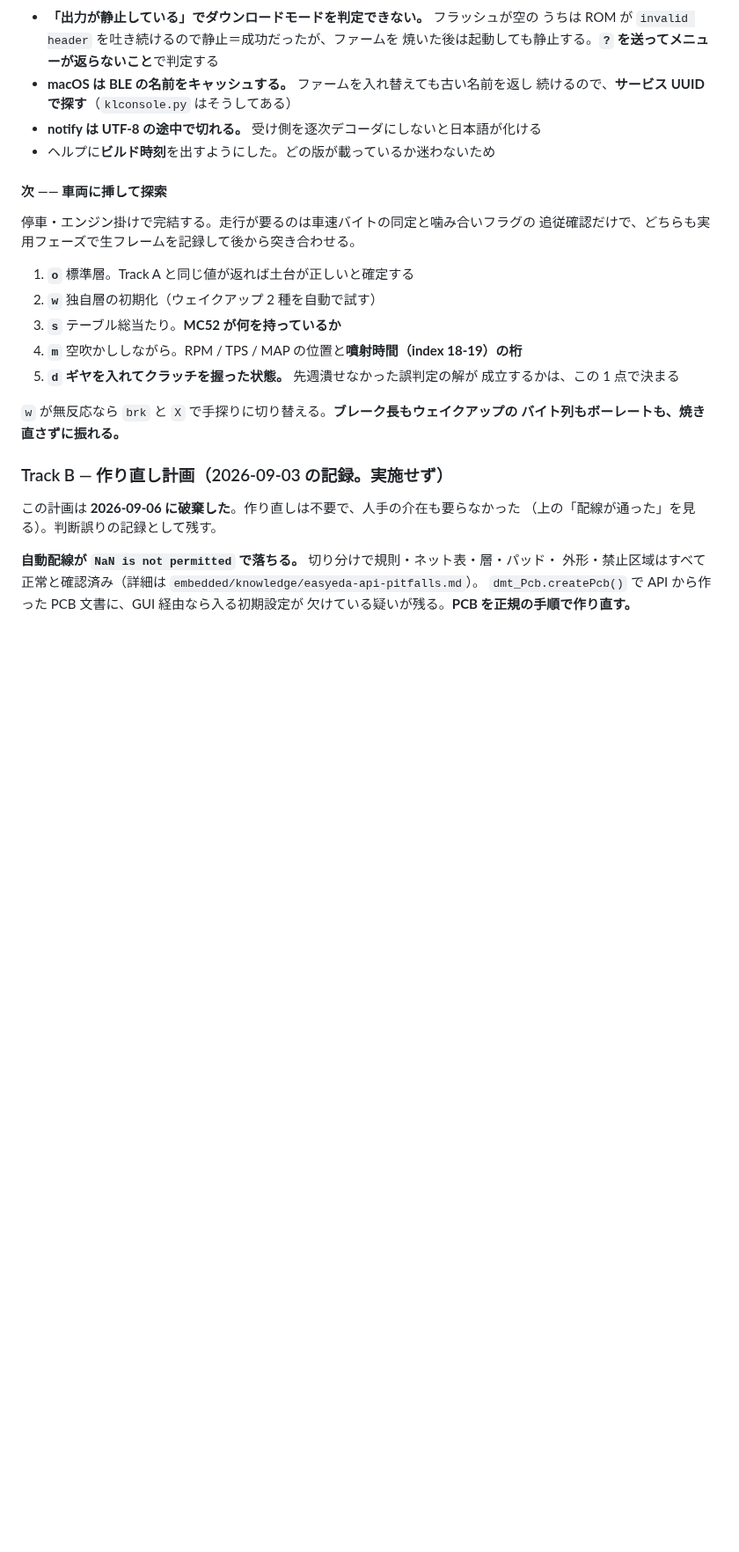
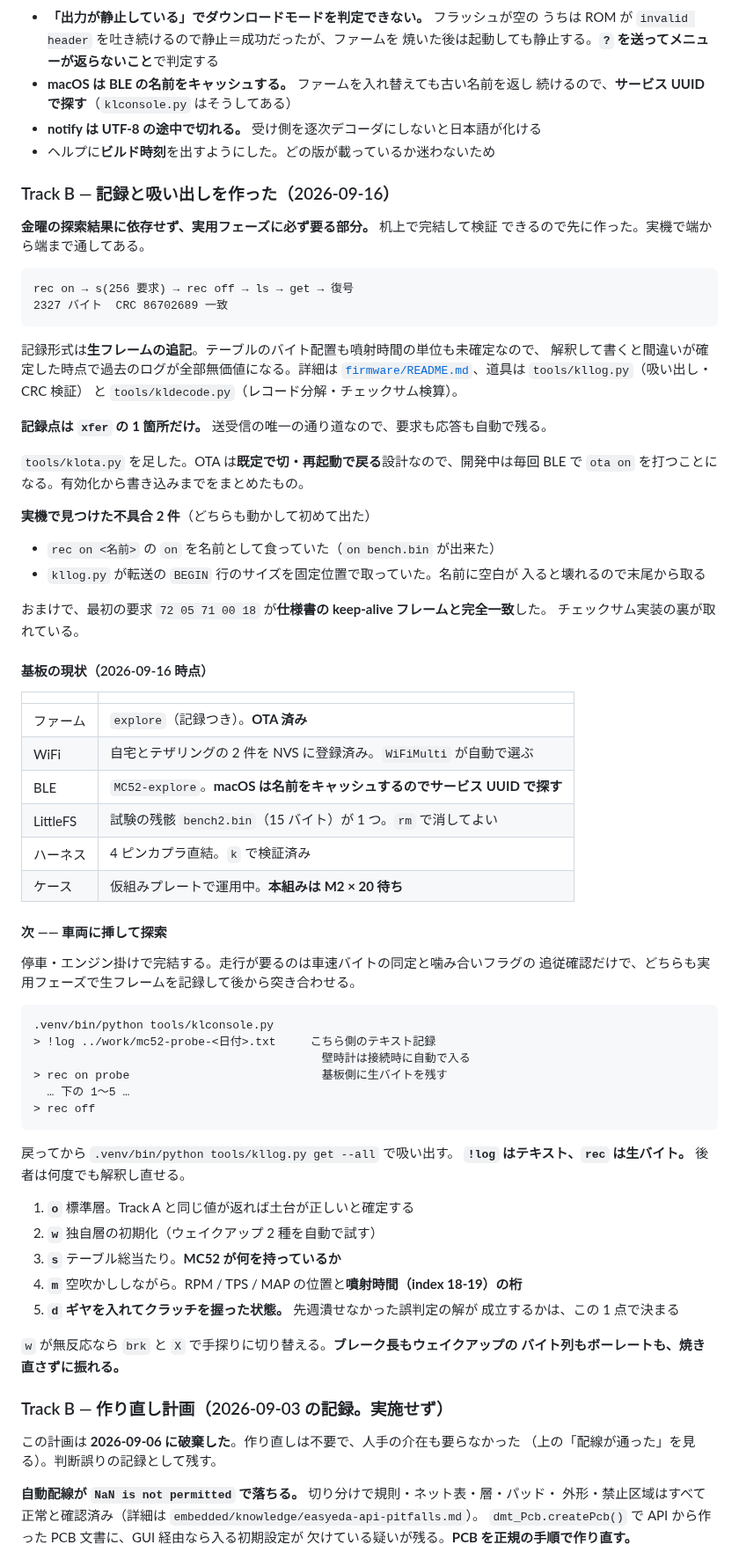
Before and after one commit to k4n4ch/mc52obd, a Markdown page: HANDOFF.md, the part around the change. Shown at 88% size. Rendered like a GitHub page; blank space fills up the shorter version.

Commit message:
記録と吸い出しの成果、基板の現状、組む前の判断を書き残す
オートコンパクト前の吐き出し。

HANDOFF に追加:
- 記録と吸い出しを作って実機で通したこと。形式が生フレームの追記であること、
  記録点が xfer の 1 箇所で足りること、実機で見つけた不具合 2 件
- 基板の現状(ファーム・WiFi 登録・BLE の探し方・LittleFS の残骸・ハーネス・
  ケースの状態)
- 金曜の手順に !log と rec on を追加。!log はテキスト、rec は生バイトで、
  後者は何度でも解釈し直せる

case/README に追加:
- 右上のネジがアンテナの真横 3.5mm に立つこと。20mm のステン棒がアンテナと
  平行に並び、2.4GHz に対して寄生素子として効く長さである
- ナイロンは PETG と硬度が同程度でタッピングできないこと
- 机上で決めず RSSI をネジの有無で比較して決めること

````diff
--- a/HANDOFF.md
+++ b/HANDOFF.md
@@ -587,10 +587,62 @@ mDNS で `mc52-explore.local` として見える。
 - **notify は UTF-8 の途中で切れる。** 受け側を逐次デコーダにしないと日本語が化ける
 - ヘルプに**ビルド時刻**を出すようにした。どの版が載っているか迷わないため
 
+### Track B — 記録と吸い出しを作った（2026-09-16）
+
+**金曜の探索結果に依存せず、実用フェーズに必ず要る部分。** 机上で完結して検証
+できるので先に作った。実機で端から端まで通してある。
+
+```
+rec on → s(256 要求) → rec off → ls → get → 復号
+2327 バイト  CRC 86702689 一致
+```
+
+記録形式は**生フレームの追記**。テーブルのバイト配置も噴射時間の単位も未確定なので、
+解釈して書くと間違いが確定した時点で過去のログが全部無価値になる。詳細は
+[`firmware/README.md`](firmware/README.md)、道具は `tools/kllog.py`（吸い出し・CRC 検証）
+と `tools/kldecode.py`（レコード分解・チェックサム検算）。
+
+**記録点は `xfer` の 1 箇所だけ。** 送受信の唯一の通り道なので、要求も応答も自動で残る。
+
+`tools/klota.py` を足した。OTA は**既定で切・再起動で戻る**設計なので、開発中は毎回
+BLE で `ota on` を打つことになる。有効化から書き込みまでをまとめたもの。
+
+**実機で見つけた不具合 2 件**（どちらも動かして初めて出た）
+
+- `rec on <名前>` の `on` を名前として食っていた（`on bench.bin` が出来た）
+- `kllog.py` が転送の `BEGIN` 行のサイズを固定位置で取っていた。名前に空白が
+  入ると壊れるので末尾から取る
+
+おまけで、最初の要求 `72 05 71 00 18` が**仕様書の keep-alive フレームと完全一致**した。
+チェックサム実装の裏が取れている。
+
+#### 基板の現状（2026-09-16 時点）
+
+| | |
+|---|---|
+| ファーム | `explore`（記録つき）。**OTA 済み** |
+| WiFi | 自宅とテザリングの 2 件を NVS に登録済み。`WiFiMulti` が自動で選ぶ |
+| BLE | `MC52-explore`。**macOS は名前をキャッシュするのでサービス UUID で探す** |
+| LittleFS | 試験の残骸 `bench2.bin`（15 バイト）が 1 つ。`rm` で消してよい |
+| ハーネス | 4 ピンカプラ直結。`k` で検証済み |
+| ケース | 仮組みプレートで運用中。**本組みは M2 × 20 待ち** |
+
 #### 次 —— 車両に挿して探索
 
 停車・エンジン掛けで完結する。走行が要るのは車速バイトの同定と噛み合いフラグの
 追従確認だけで、どちらも実用フェーズで生フレームを記録して後から突き合わせる。
+
+```
+.venv/bin/python tools/klconsole.py
+> !log ../work/mc52-probe-<日付>.txt     こちら側のテキスト記録
+                                          壁時計は接続時に自動で入る
+> rec on probe                            基板側に生バイトを残す
+  … 下の 1〜5 …
+> rec off
+```
+
+戻ってから `.venv/bin/python tools/kllog.py get --all` で吸い出す。
+**`!log` はテキスト、`rec` は生バイト。** 後者は何度でも解釈し直せる。
 
 1. **`o`** 標準層。Track A と同じ値が返れば土台が正しいと確定する
 2. **`w`** 独自層の初期化（ウェイクアップ 2 種を自動で試す）
````
Also changed, not shown: case/README.md (+14 -0 lines).
